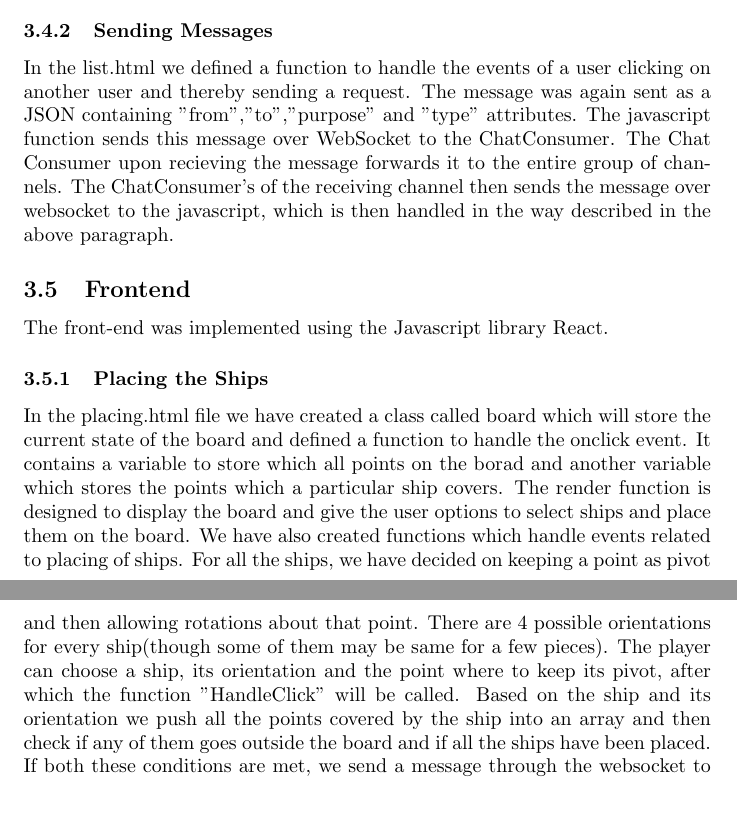
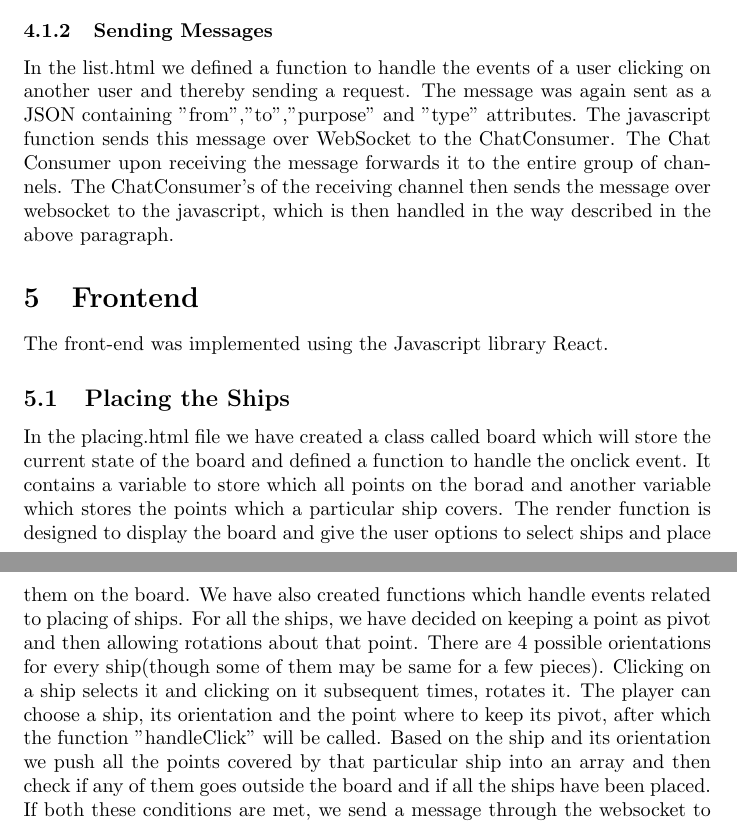
Before and after one commit to ajd12342/CS251-Battleship, a LaTeX document (Report.tex): two parts of pages 4 and 5 of 6, joined at a grey line, cut so that both start at the same text. Compiled offline with pdfLaTeX.

Commit message:
Update Report.tex
Modified front-end information

```diff
--- a/Report.tex
+++ b/Report.tex
@@ -34,10 +34,10 @@ The list of players which are currently active(i.e ready to play) needed to be u
 If the message contains the "loggedIn attribute" then it corresponds to a user logging in/out, then there will be no purpose attribute and the only action which will be performed is the list of users getting updated. If the message contains the logged\_in attribute, we show that that user also in the list, else we hide it.  On the other hand if the message does not contain the "loggedIn" attribute, then we check the purpose attribute of the message. If the purpose attribute is "Send Request", then we show the model displaying that a play request has been sent. If the purpose attribute is "Accept\_Request", then we display the message that his request was accepted by the other player and then direct them to the play pages. If the purpose attribute was "Reject\_Request", then we display a message saying that his request was rejected.  His decision will also be conveyed to the sender of the message. We handled all this using the javascript function socket.onmessage in list.html
 
 \subsubsection{Sending Messages}
-In the list.html we defined a function to handle the events of a user clicking on another user and thereby sending a request. The message was again sent as a JSON containing "from","to","purpose" and "type" attributes. The javascript function sends this message over WebSocket to the ChatConsumer. The Chat Consumer upon recieving the message forwards it to the entire group of channels. The ChatConsumer's of the receiving channel then sends the message over websocket to the javascript, which is then handled in the way described in the above paragraph.
+In the list.html we defined a function to handle the events of a user clicking on another user and thereby sending a request. The message was again sent as a JSON containing "from","to","purpose" and "type" attributes. The javascript function sends this message over WebSocket to the ChatConsumer. The Chat Consumer upon receiving the message forwards it to the entire group of channels. The ChatConsumer's of the receiving channel then sends the message over websocket to the javascript, which is then handled in the way described in the above paragraph.
 
-\subsection{Frontend}
+\section{Frontend}
 The front-end was implemented using the Javascript library React.
-\subsubsection{Placing the Ships}
-In the placing.html file we have created a class called board which will store the current state of the board and defined a function to handle the onclick event. It contains a variable to store which all points on the borad and another variable which stores the points which a particular ship covers. The render function is designed to display the board and give the user options to select ships and place them on the board. We have also created functions which handle events related to placing of ships. For all the ships, we have decided on keeping a point as pivot and then allowing rotations about that point. There are 4 possible orientations for every ship(though some of them may be same for a few pieces). The player can choose a ship, its orientation and the point where to keep its pivot, after which the function "HandleClick" will be called. Based on the ship and its orientation we push all the points covered by the ship into an array and then check if any of them goes outside the board and if all the ships have been placed. If both these conditions are met, we send a message through the websocket to django in order to update the database. We also display the number of ships of each type which have been successfully placed.
+\subsection{Placing the Ships}
+In the placing.html file we have created a class called board which will store the current state of the board and defined a function to handle the onclick event. It contains a variable to store which all points on the borad and another variable which stores the points which a particular ship covers. The render function is designed to display the board and give the user options to select ships and place them on the board. We have also created functions which handle events related to placing of ships. For all the ships, we have decided on keeping a point as pivot and then allowing rotations about that point. There are 4 possible orientations for every ship(though some of them may be same for a few pieces). Clicking on a ship selects it and clicking on it subsequent times, rotates it. The player can choose a ship, its orientation and the point where to keep its pivot, after which the function "handleClick" will be called. Based on the ship and its orientation we push all the points covered by that particular ship into an array and then check if any of them goes outside the board and if all the ships have been placed. If both these conditions are met, we send a message through the websocket to django in order to update the database. We also display the number of ships of each type which have been successfully placed.
 
```
Also changed, not shown: Report.tex (4 more changed lines).
